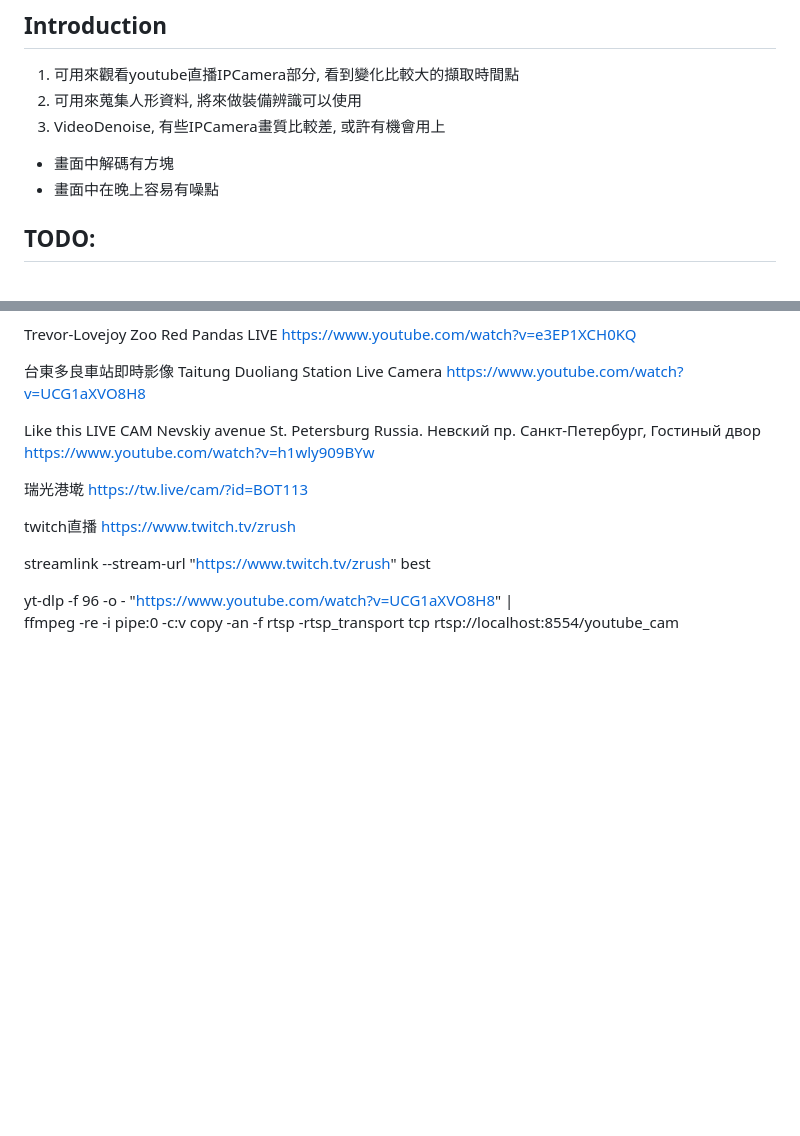
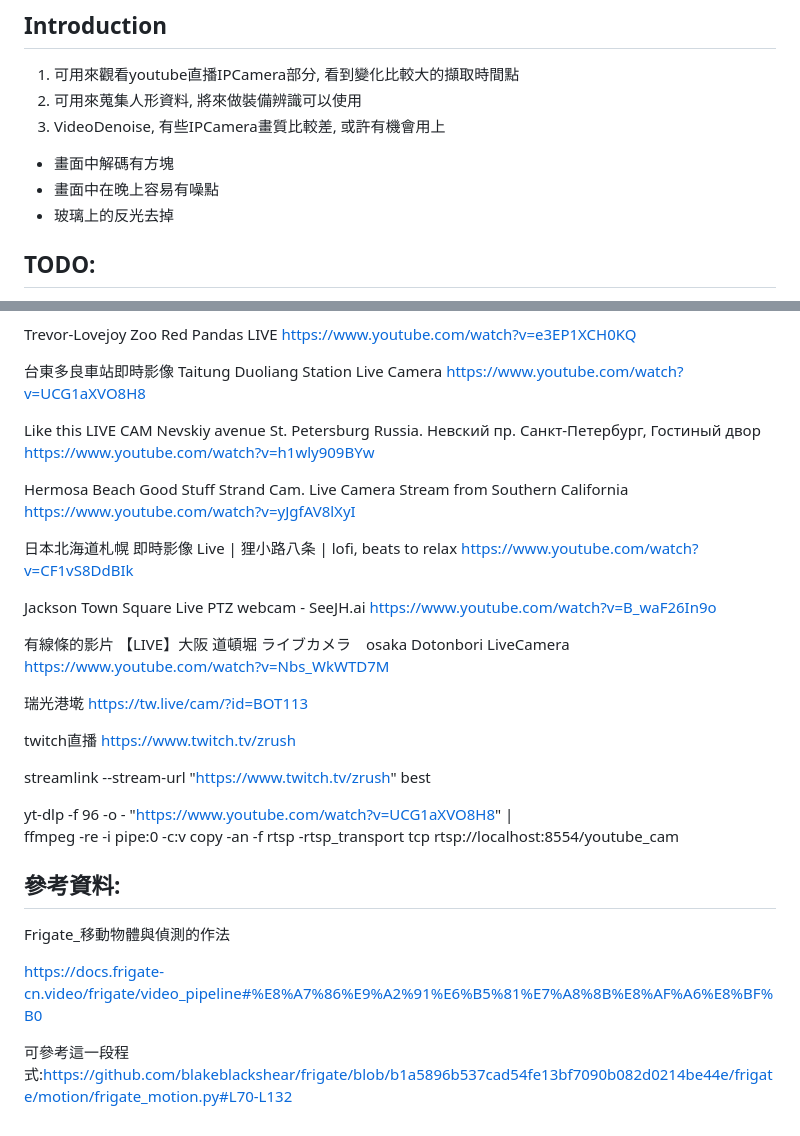
Before and after one commit to xwater8/Taitung-Duoliang-Train-Detect-System, a Markdown page: README.md, 2 parts joined by grey strips. GitHub-like rendering; blank space fills up the shorter version.

Commit message:
Update: update README, add Frigate information

```diff
--- a/README.md
+++ b/README.md
@@ -4,6 +4,7 @@
 3. VideoDenoise, 有些IPCamera畫質比較差, 或許有機會用上
 - 畫面中解碼有方塊
 - 畫面中在晚上容易有噪點
+- 玻璃上的反光去掉
 
 ## TODO:
 - [] 使用Streamlink將Youtube串流變成rtsp服務, 方便持續進行分析
@@ -105,6 +106,23 @@ Like this LIVE CAM Nevskiy avenue St. Petersburg Russia. Невский пр. С
 https://www.youtube.com/watch?v=h1wly909BYw
 
 
+Hermosa Beach Good Stuff Strand Cam. Live Camera Stream from Southern California
+https://www.youtube.com/watch?v=yJgfAV8lXyI
+
+
+日本北海道札幌 即時影像 Live | 狸小路八条 | lofi, beats to relax
+https://www.youtube.com/watch?v=CF1vS8DdBIk
+
+
+Jackson Town Square Live PTZ webcam - SeeJH.ai
+https://www.youtube.com/watch?v=B_waF26In9o
+
+
+有線條的影片
+【LIVE】大阪 道頓堀 ライブカメラ　osaka Dotonbori LiveCamera
+https://www.youtube.com/watch?v=Nbs_WkWTD7M
+
+
 瑞光港墘
 https://tw.live/cam/?id=BOT113
 
@@ -116,3 +134,11 @@ streamlink --stream-url "https://www.twitch.tv/zrush" best
 
 yt-dlp -f 96 -o - "https://www.youtube.com/watch?v=UCG1aXVO8H8" | \
 ffmpeg -re -i pipe:0 -c:v copy -an -f rtsp -rtsp_transport tcp rtsp://localhost:8554/youtube_cam
+
+
+## 參考資料:
+Frigate_移動物體與偵測的作法
+
+https://docs.frigate-cn.video/frigate/video_pipeline#%E8%A7%86%E9%A2%91%E6%B5%81%E7%A8%8B%E8%AF%A6%E8%BF%B0
+
+可參考這一段程式:https://github.com/blakeblackshear/frigate/blob/b1a5896b537cad54fe13bf7090b082d0214be44e/frigate/motion/frigate_motion.py#L70-L132
```
